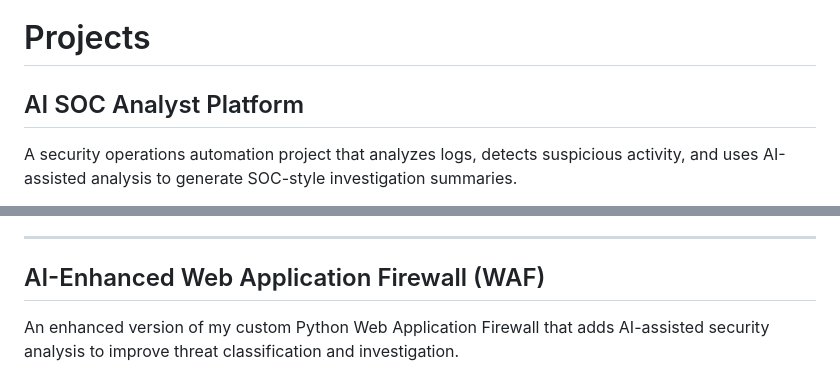
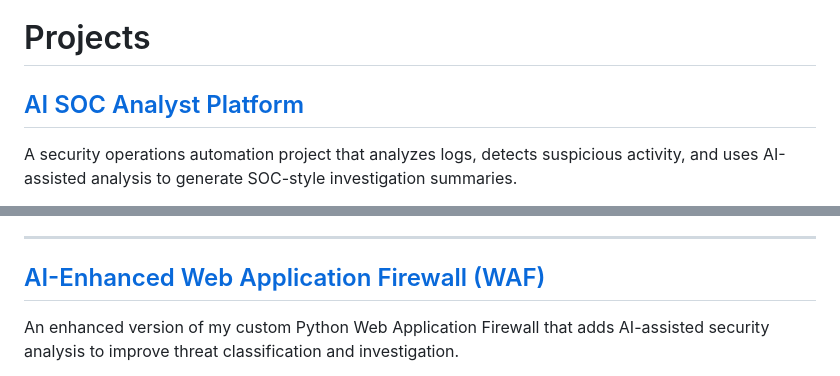
Before and after one commit to crunchy-leaf/blue-team-lab, a Markdown page: README.md, 2 parts joined by grey strips. GitHub-like rendering.

```diff
--- a/README.md
+++ b/README.md
@@ -8,7 +8,7 @@ The goal of this portfolio is to simulate real-world security operations by gene
 
 # Projects
 
-## AI SOC Analyst Platform
+## [AI SOC Analyst Platform](./SentinelSOC-AI)
 
 A security operations automation project that analyzes logs, detects suspicious activity, and uses AI-assisted analysis to generate SOC-style investigation summaries.
 
@@ -43,7 +43,7 @@ The AI analysis provides:
 
 ---
 
-## AI-Enhanced Web Application Firewall (WAF)
+## [AI-Enhanced Web Application Firewall (WAF)](./ai-python-waf)
 
 An enhanced version of my custom Python Web Application Firewall that adds AI-assisted security analysis to improve threat classification and investigation.
 
```
